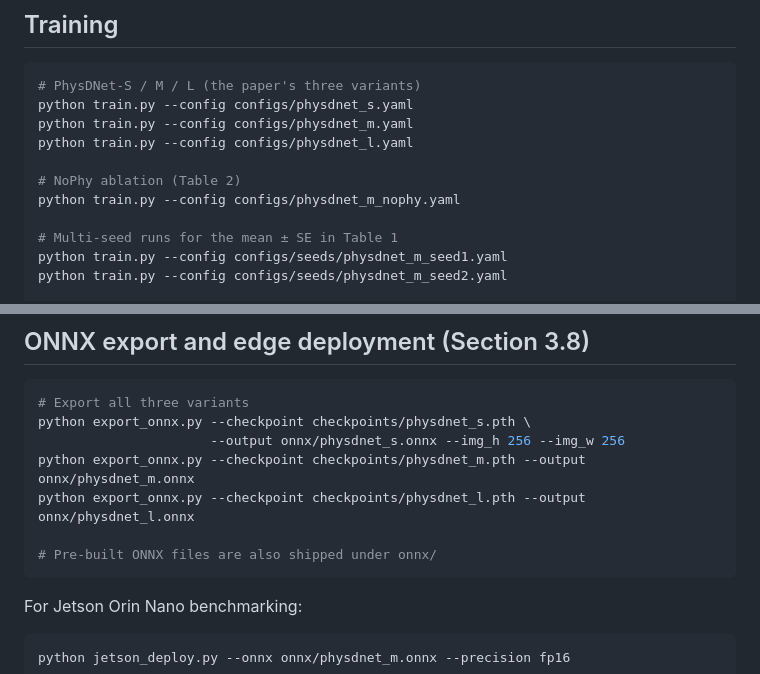
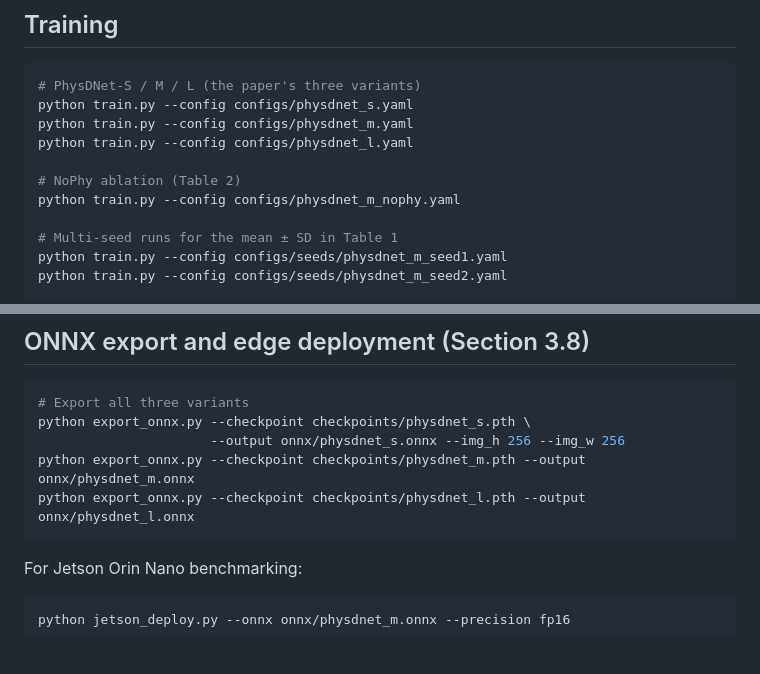
Before and after one commit to Heatdh/PhysDnet, a Markdown page: README.md, 2 parts joined by grey strips. Drawn GitHub-style; blank space fills up the shorter version.

````diff
--- a/README.md
+++ b/README.md
@@ -76,7 +78,7 @@ python train.py --config configs/physdnet_l.yaml
 # NoPhy ablation (Table 2)
 python train.py --config configs/physdnet_m_nophy.yaml
 
-# Multi-seed runs for the mean ± SE in Table 1
+# Multi-seed runs for the mean ± SD in Table 1
 python train.py --config configs/seeds/physdnet_m_seed1.yaml
 python train.py --config configs/seeds/physdnet_m_seed2.yaml
 
@@ -153,8 +155,6 @@ python export_onnx.py --checkpoint checkpoints/physdnet_s.pth \
                       --output onnx/physdnet_s.onnx --img_h 256 --img_w 256
 python export_onnx.py --checkpoint checkpoints/physdnet_m.pth --output onnx/physdnet_m.onnx
 python export_onnx.py --checkpoint checkpoints/physdnet_l.pth --output onnx/physdnet_l.onnx
-
-# Pre-built ONNX files are also shipped under onnx/
 ```
 
 For Jetson Orin Nano benchmarking:
````
Also changed, not shown: other parts of README.md (+20 -7 lines).
